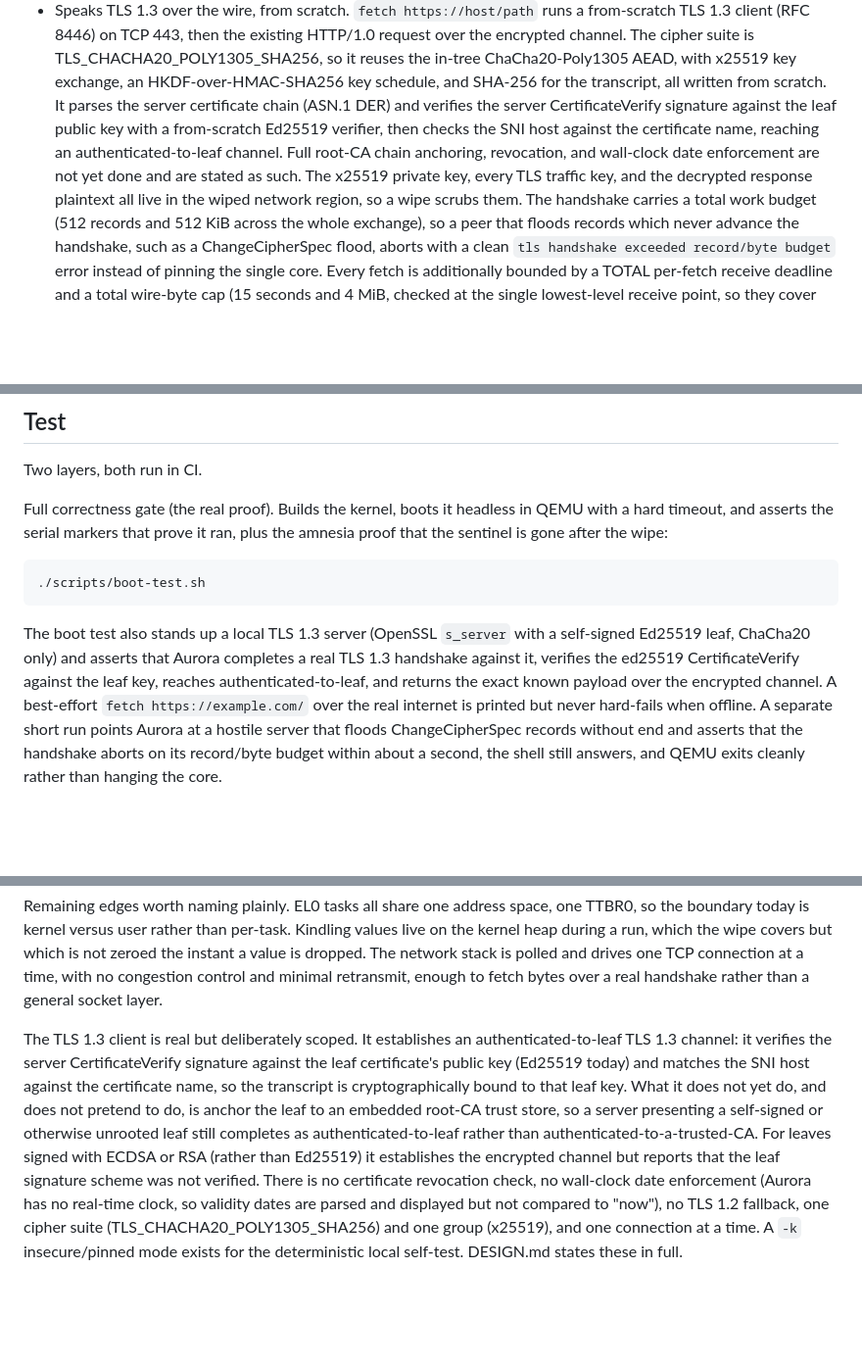
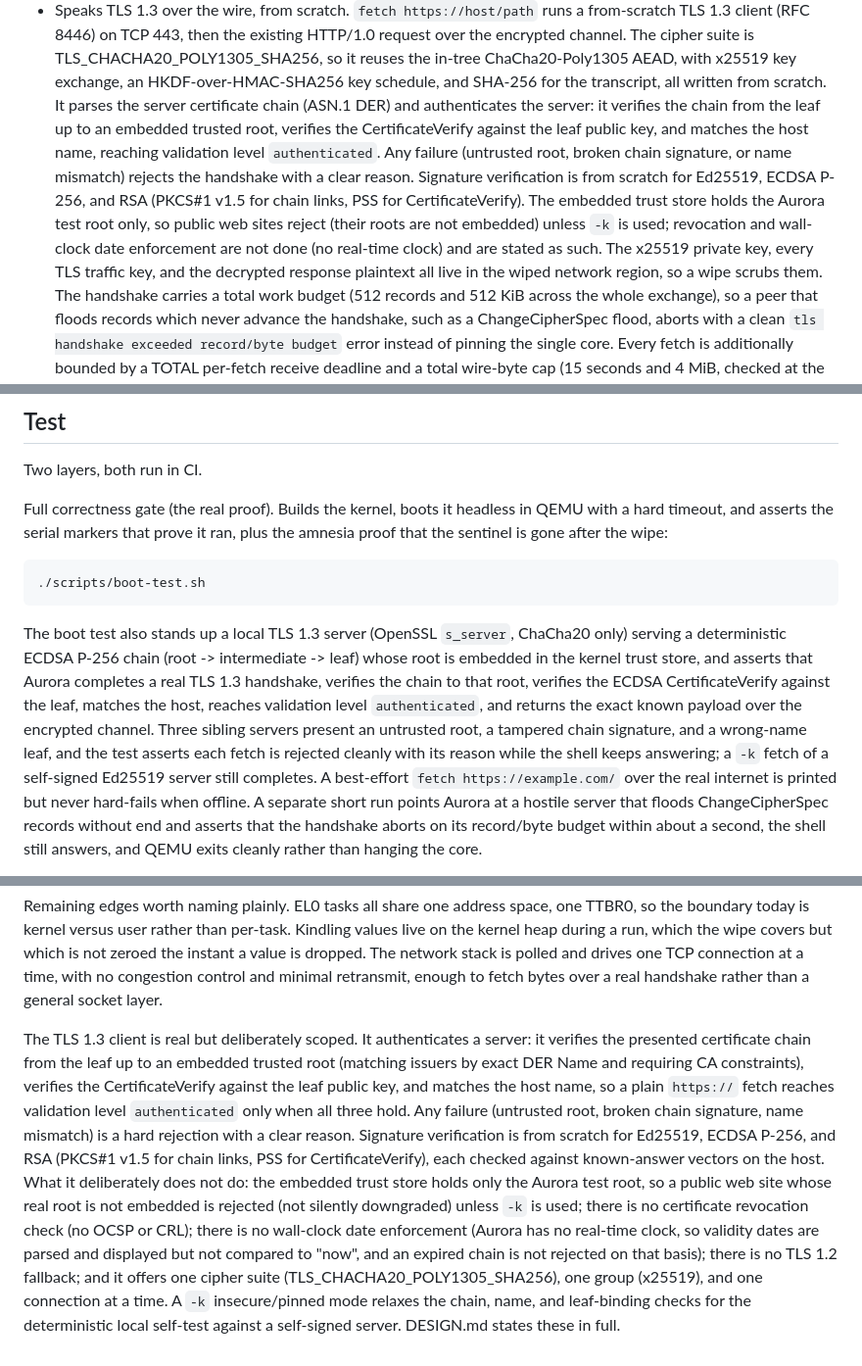
Before and after one commit to pavanchow/aurora, a Markdown page: README.md, 3 parts joined by grey strips. Shown at 98% size. Drawn GitHub-style; blank space fills up the shorter version.

````diff
--- a/README.md
+++ b/README.md
@@ -100,11 +100,16 @@ throwaway compute.
   TLS_CHACHA20_POLY1305_SHA256, so it reuses the in-tree ChaCha20-Poly1305 AEAD,
   with x25519 key exchange, an HKDF-over-HMAC-SHA256 key schedule, and SHA-256 for
   the transcript, all written from scratch. It parses the server certificate chain
-  (ASN.1 DER) and verifies the server CertificateVerify signature against the leaf
-  public key with a from-scratch Ed25519 verifier, then checks the SNI host
-  against the certificate name, reaching an authenticated-to-leaf channel. Full
-  root-CA chain anchoring, revocation, and wall-clock date enforcement are not yet
-  done and are stated as such. The x25519 private key, every TLS traffic key, and
+  (ASN.1 DER) and authenticates the server: it verifies the chain from the leaf up
+  to an embedded trusted root, verifies the CertificateVerify against the leaf
+  public key, and matches the host name, reaching validation level `authenticated`.
+  Any failure (untrusted root, broken chain signature, or name mismatch) rejects
+  the handshake with a clear reason. Signature verification is from scratch for
+  Ed25519, ECDSA P-256, and RSA (PKCS#1 v1.5 for chain links, PSS for
+  CertificateVerify). The embedded trust store holds the Aurora test root only, so
+  public web sites reject (their roots are not embedded) unless `-k` is used;
+  revocation and wall-clock date enforcement are not done (no real-time clock) and
+  are stated as such. The x25519 private key, every TLS traffic key, and
   the decrypted response plaintext all live in the wiped network region, so a wipe
   scrubs them. The handshake carries a total work budget (512 records and 512 KiB
   across the whole exchange), so a peer that floods records which never advance the
@@ -265,11 +270,16 @@ the amnesia proof that the sentinel is gone after the wipe:
 ./scripts/boot-test.sh
 ```
 
-The boot test also stands up a local TLS 1.3 server (OpenSSL `s_server` with a
-self-signed Ed25519 leaf, ChaCha20 only) and asserts that Aurora completes a real
-TLS 1.3 handshake against it, verifies the ed25519 CertificateVerify against the
-leaf key, reaches authenticated-to-leaf, and returns the exact known payload over
-the encrypted channel. A best-effort `fetch https://example.com/` over the real
+The boot test also stands up a local TLS 1.3 server (OpenSSL `s_server`, ChaCha20
+only) serving a deterministic ECDSA P-256 chain (root -> intermediate -> leaf)
+whose root is embedded in the kernel trust store, and asserts that Aurora completes
+a real TLS 1.3 handshake, verifies the chain to that root, verifies the ECDSA
+CertificateVerify against the leaf, matches the host, reaches validation level
+`authenticated`, and returns the exact known payload over the encrypted channel.
+Three sibling servers present an untrusted root, a tampered chain signature, and a
+wrong-name leaf, and the test asserts each fetch is rejected cleanly with its
+reason while the shell keeps answering; a `-k` fetch of a self-signed Ed25519
+server still completes. A best-effort `fetch https://example.com/` over the real
 internet is printed but never hard-fails when offline. A separate short run points
 Aurora at a hostile server that floods ChangeCipherSpec records without end and
 asserts that the handshake aborts on its record/byte budget within about a second,
@@ -327,18 +337,22 @@ is polled and drives one TCP connection at a time, with no congestion control an
 minimal retransmit, enough to fetch bytes over a real handshake rather than a
 general socket layer.
 
-The TLS 1.3 client is real but deliberately scoped. It establishes an
-authenticated-to-leaf TLS 1.3 channel: it verifies the server CertificateVerify
-signature against the leaf certificate's public key (Ed25519 today) and matches
-the SNI host against the certificate name, so the transcript is cryptographically
-bound to that leaf key. What it does not yet do, and does not pretend to do, is
-anchor the leaf to an embedded root-CA trust store, so a server presenting a
-self-signed or otherwise unrooted leaf still completes as authenticated-to-leaf
-rather than authenticated-to-a-trusted-CA. For leaves signed with ECDSA or RSA
-(rather than Ed25519) it establishes the encrypted channel but reports that the
-leaf signature scheme was not verified. There is no certificate revocation check,
-no wall-clock date enforcement (Aurora has no real-time clock, so validity dates
-are parsed and displayed but not compared to "now"), no TLS 1.2 fallback, one
-cipher suite (TLS_CHACHA20_POLY1305_SHA256) and one group (x25519), and one
-connection at a time. A `-k` insecure/pinned mode exists for the deterministic
-local self-test. DESIGN.md states these in full.
+The TLS 1.3 client is real but deliberately scoped. It authenticates a server: it
+verifies the presented certificate chain from the leaf up to an embedded trusted
+root (matching issuers by exact DER Name and requiring CA constraints), verifies
+the CertificateVerify against the leaf public key, and matches the host name, so a
+plain `https://` fetch reaches validation level `authenticated` only when all three
+hold. Any failure (untrusted root, broken chain signature, name mismatch) is a hard
+rejection with a clear reason. Signature verification is from scratch for Ed25519,
+ECDSA P-256, and RSA (PKCS#1 v1.5 for chain links, PSS for CertificateVerify), each
+checked against known-answer vectors on the host. What it deliberately does not do:
+the embedded trust store holds only the Aurora test root, so a public web site
+whose real root is not embedded is rejected (not silently downgraded) unless `-k`
+is used; there is no certificate revocation check (no OCSP or CRL); there is no
+wall-clock date enforcement (Aurora has no real-time clock, so validity dates are
+parsed and displayed but not compared to "now", and an expired chain is not
+rejected on that basis); there is no TLS 1.2 fallback; and it offers one cipher
+suite (TLS_CHACHA20_POLY1305_SHA256), one group (x25519), and one connection at a
+time. A `-k` insecure/pinned mode relaxes the chain, name, and leaf-binding checks
+for the deterministic local self-test against a self-signed server. DESIGN.md
+states these in full.
````
Also changed, not shown: DESIGN.md (+71 -36 lines).
